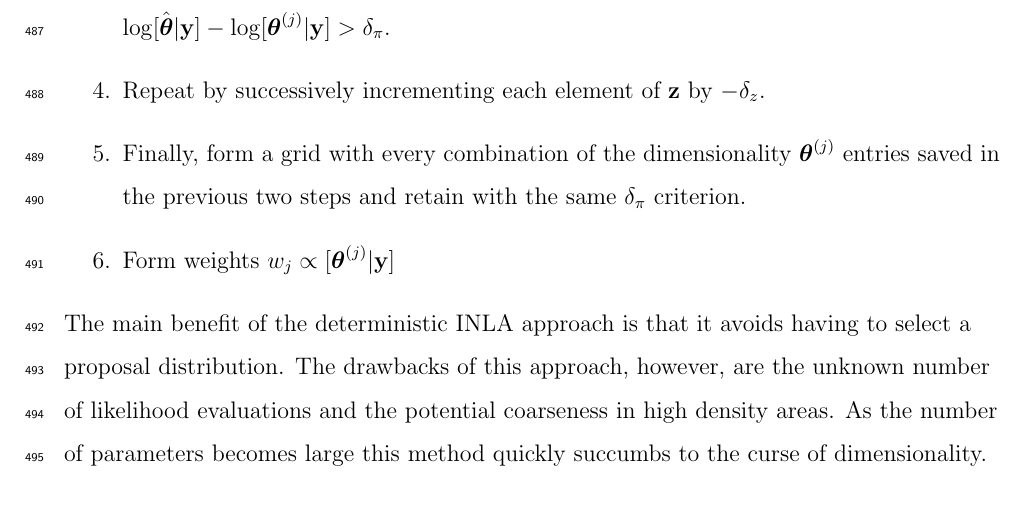
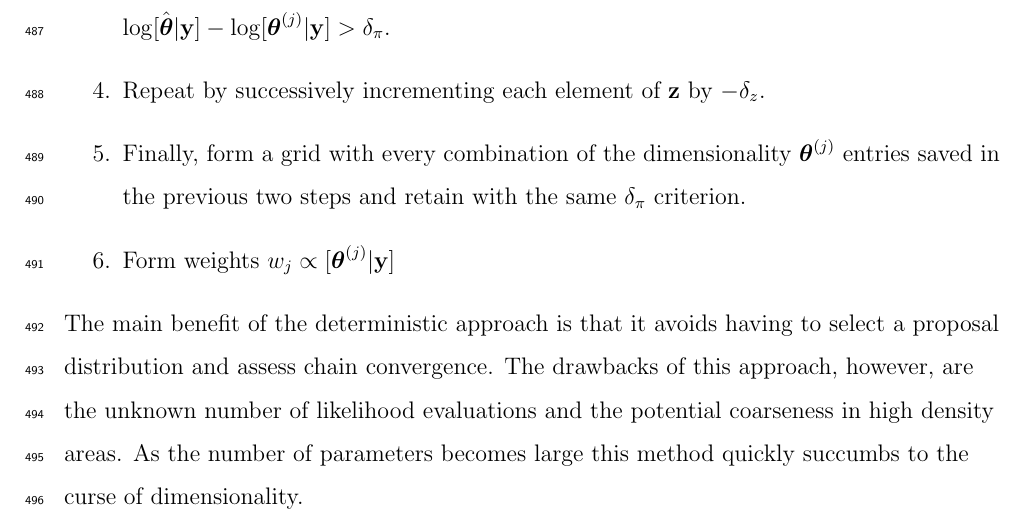
Before and after one commit to dsjohnson/2-stage, a LaTeX document (two_stage.tex): part of page 27 of 28, cut so that both start at the same text. Compiled offline with pdfLaTeX.

Commit message:
Updates from Overleaf

```diff
--- a/two_stage.tex
+++ b/two_stage.tex
@@ -497,7 +497,7 @@ The deterministic procedure proceeds as follows for each $i$,.
 \item Finally, form a grid with every combination of the dimensionality $\bt^{(j)}$ entries saved in the previous two steps and retain with the same $\delta_\pi$ criterion.
 \item Form weights $w_j \propto [\bt^{(j)}|\by]$
 \end{enumerate}
-The main benefit of the deterministic INLA approach is that it avoids having to select a proposal distribution. The drawbacks of this approach, however, are the unknown number of likelihood evaluations and the potential coarseness in high density areas. As the number of parameters becomes large this method quickly succumbs to the curse of dimensionality.
+The main benefit of the deterministic approach is that it avoids having to select a proposal distribution and assess chain convergence. The drawbacks of this approach, however, are the unknown number of likelihood evaluations and the potential coarseness in high density areas. As the number of parameters becomes large this method quickly succumbs to the curse of dimensionality.
 \clearpage
 
 \section{Additional results for Example II: An integrated data model}
```
